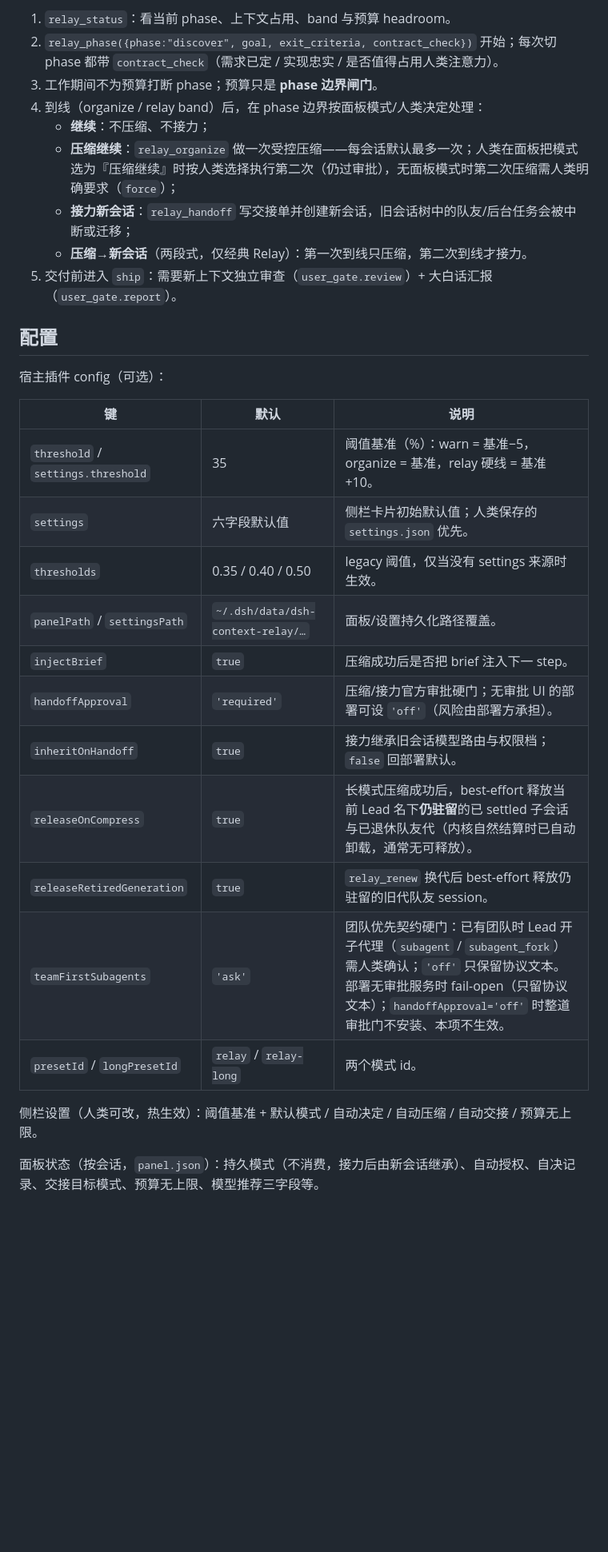
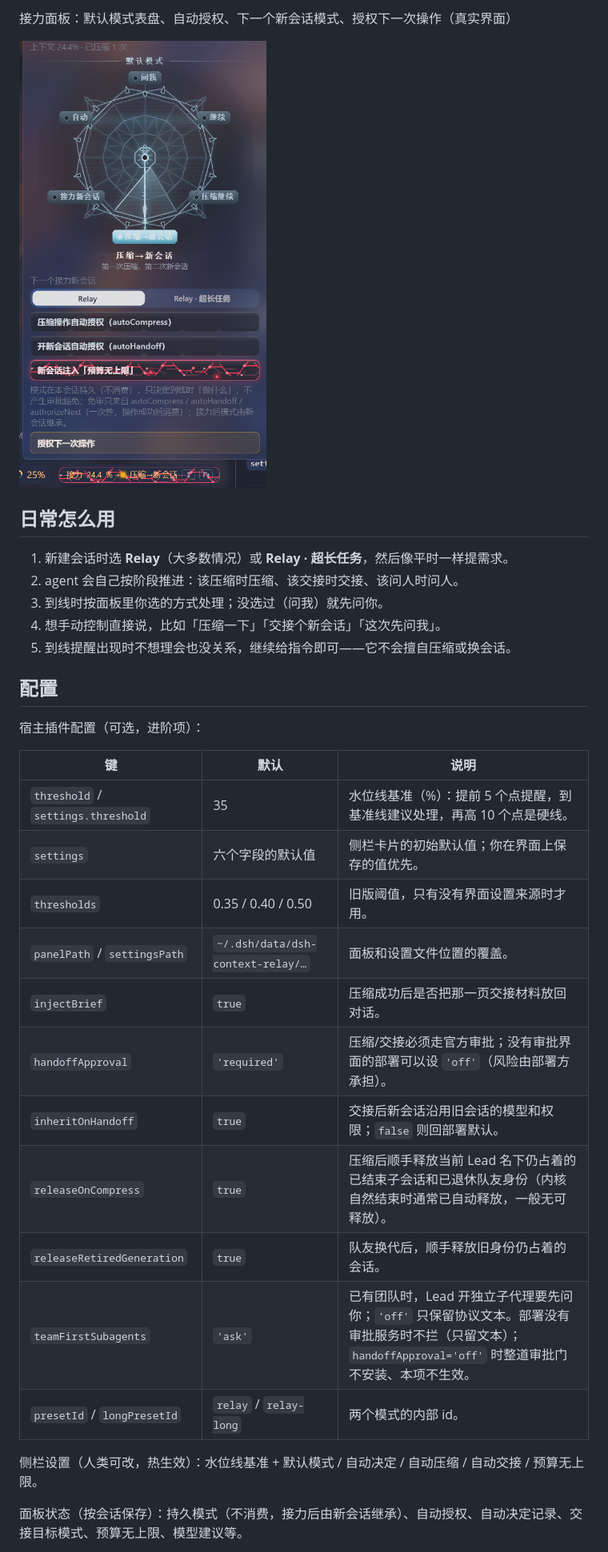
Before and after one commit to rezon-aki/dsh-context-relay, a Markdown page: README.md, the part around one of its changes. Shown at 80% size. GitHub-like rendering; pictures changed too: docs/images/relay-panel.png (added); blank space fills up the shorter version.

Commit message:
docs: README 面向用户重写 + 接力面板截图（v0.4.1）

```diff
--- a/README.md
+++ b/README.md
@@ -75,33 +115,35 @@ dsh plugin --profile web add /path/to/dsh-plugins/dsh-context-relay
 
-1. `relay_status`：看当前 phase、上下文占用、band 与预算 headroom。
-2. `relay_phase({phase:"discover", goal, exit_criteria, contract_check})` 开始；每次切 phase 都带 `contract_check`（需求已定 / 实现忠实 / 是否值得占用人类注意力）。
-3. 工作期间不为预算打断 phase；预算只是 **phase 边界闸门**。
-4. 到线（organize / relay band）后，在 phase 边界按面板模式/人类决定处理：
-   - **继续**：不压缩、不接力；
-   - **压缩继续**：`relay_organize` 做一次受控压缩——每会话默认最多一次；人类在面板把模式选为『压缩继续』时按人类选择执行第二次（仍过审批），无面板模式时第二次压缩需人类明确要求（`force`）；
-   - **接力新会话**：`relay_handoff` 写交接单并创建新会话，旧会话树中的队友/后台任务会被中断或迁移；
-   - **压缩→新会话**（两段式，仅经典 Relay）：第一次到线只压缩，第二次到线才接力。
-5. 交付前进入 `ship`：需要新上下文独立审查（`user_gate.review`）+ 大白话汇报（`user_gate.report`）。
+接力面板：默认模式表盘、自动授权、下一个新会话模式、授权下一次操作（真实界面）
+
+![接力面板](https://github.com/rezon-aki/dsh-context-relay/blob/main/docs/images/relay-panel.png?raw=true)
+
+## 日常怎么用
+
+1. 新建会话时选 **Relay**（大多数情况）或 **Relay · 超长任务**，然后像平时一样提需求。
+2. agent 会自己按阶段推进：该压缩时压缩、该交接时交接、该问人时问人。
+3. 到线时按面板里你选的方式处理；没选过（问我）就先问你。
+4. 想手动控制直接说，比如「压缩一下」「交接个新会话」「这次先问我」。
+5. 到线提醒出现时不想理会也没关系，继续给指令即可——它不会擅自压缩或换会话。
 
 ## 配置
 
-宿主插件 config（可选）：
+宿主插件配置（可选，进阶项）：
 
 | 键 | 默认 | 说明 |
 |---|---|---|
-| `threshold` / `settings.threshold` | 35 | 阈值基准（%）：warn = 基准−5，organize = 基准，relay 硬线 = 基准+10。 |
-| `settings` | 六字段默认值 | 侧栏卡片初始默认值；人类保存的 `settings.json` 优先。 |
-| `thresholds` | 0.35 / 0.40 / 0.50 | legacy 阈值，仅当没有 settings 来源时生效。 |
-| `panelPath` / `settingsPath` | `~/.dsh/data/dsh-context-relay/…` | 面板/设置持久化路径覆盖。 |
-| `injectBrief` | `true` | 压缩成功后是否把 brief 注入下一 step。 |
-| `handoffApproval` | `'required'` | 压缩/接力官方审批硬门；无审批 UI 的部署可设 `'off'`（风险由部署方承担）。 |
-| `inheritOnHandoff` | `true` | 接力继承旧会话模型路由与权限档；`false` 回部署默认。 |
-| `releaseOnCompress` | `true` | 长模式压缩成功后，best-effort 释放当前 Lead 名下**仍驻留**的已 settled 子会话与已退休队友代（内核自然结算时已自动卸载，通常无可释放）。 |
-| `releaseRetiredGeneration` | `true` | `relay_renew` 换代后 best-effort 释放仍驻留的旧代队友 session。 |
-| `teamFirstSubagents` | `'ask'` | 团队优先契约硬门：已有团队时 Lead 开子代理（`subagent` / `subagent_fork`）需人类确认；`'off'` 只保留协议文本。部署无审批服务时 fail-open（只留协议文本）；`handoffApproval='off'` 时整道审批门不安装、本项不生效。 |
-| `presetId` / `longPresetId` | `relay` / `relay-long` | 两个模式 id。 |
+| `threshold` / `settings.threshold` | 35 | 水位线基准（%）：提前 5 个点提醒，到基准线建议处理，再高 10 个点是硬线。 |
+| `settings` | 六个字段的默认值 | 侧栏卡片的初始默认值；你在界面上保存的值优先。 |
+| `thresholds` | 0.35 / 0.40 / 0.50 | 旧版阈值，只有没有界面设置来源时才用。 |
+| `panelPath` / `settingsPath` | `~/.dsh/data/dsh-context-relay/…` | 面板和设置文件位置的覆盖。 |
+| `injectBrief` | `true` | 压缩成功后是否把那一页交接材料放回对话。 |
+| `handoffApproval` | `'required'` | 压缩/交接必须走官方审批；没有审批界面的部署可以设 `'off'`（风险由部署方承担）。 |
+| `inheritOnHandoff` | `true` | 交接后新会话沿用旧会话的模型和权限；`false` 则回部署默认。 |
+| `releaseOnCompress` | `true` | 压缩后顺手释放当前 Lead 名下仍占着的已结束子会话和已退休队友身份（内核自然结束时通常已自动释放，一般无可释放）。 |
+| `releaseRetiredGeneration` | `true` | 队友换代后，顺手释放旧身份仍占着的会话。 |
+| `teamFirstSubagents` | `'ask'` | 已有团队时，Lead 开独立子代理要先问你；`'off'` 只保留协议文本。部署没有审批服务时不拦（只留文本）；`handoffApproval='off'` 时整道审批门不安装、本项不生效。 |
+| `presetId` / `longPresetId` | `relay` / `relay-long` | 两个模式的内部 id。 |
 
-侧栏设置（人类可改，热生效）：阈值基准 + 默认模式 / 自动决定 / 自动压缩 / 自动交接 / 预算无上限。
+侧栏设置（人类可改，热生效）：水位线基准 + 默认模式 / 自动决定 / 自动压缩 / 自动交接 / 预算无上限。
 
-面板状态（按会话，`panel.json`）：持久模式（不消费，接力后由新会话继承）、自动授权、自决记录、交接目标模式、预算无上限、模型推荐三字段等。
+面板状态（按会话保存）：持久模式（不消费，接力后由新会话继承）、自动授权、自动决定记录、交接目标模式、预算无上限、模型建议等。
 
```
Also changed, not shown: other parts of README.md (+92 -52 lines), CHANGELOG.md (+3 -1 lines), README.en.md (+116 -74 lines).
